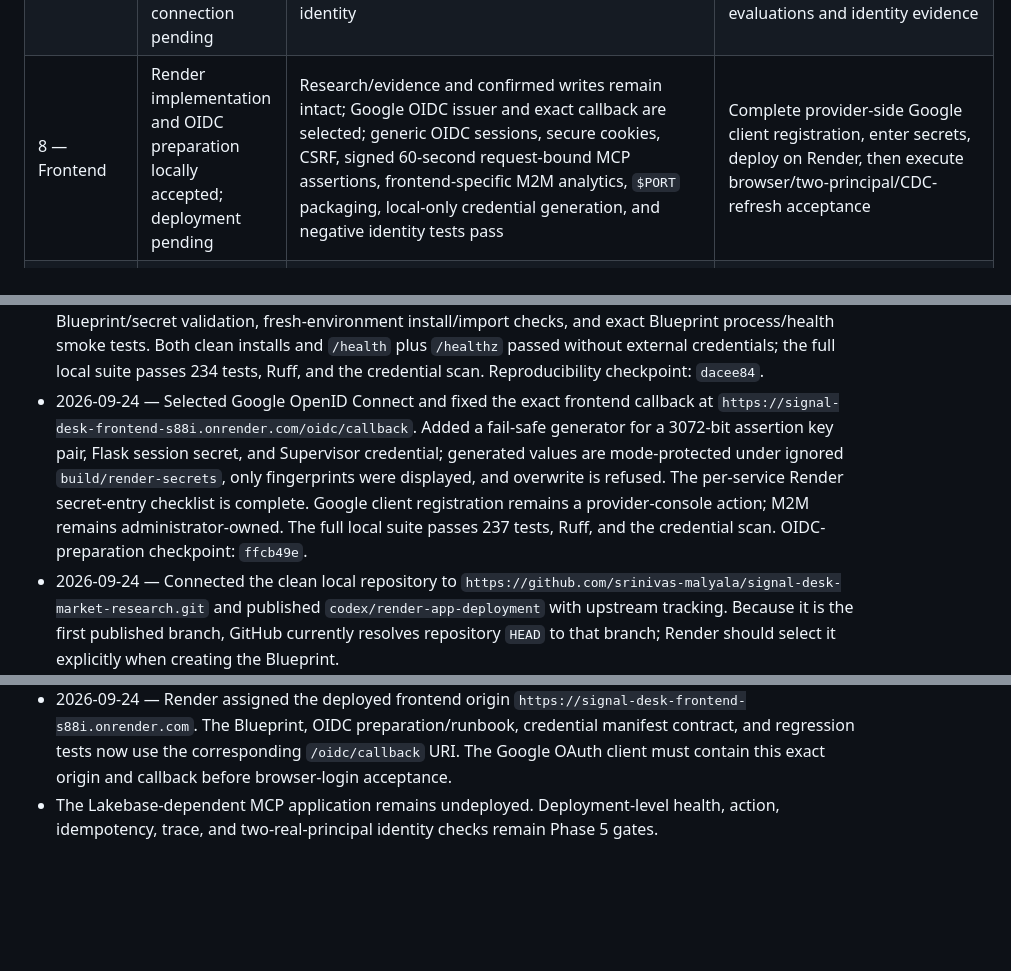
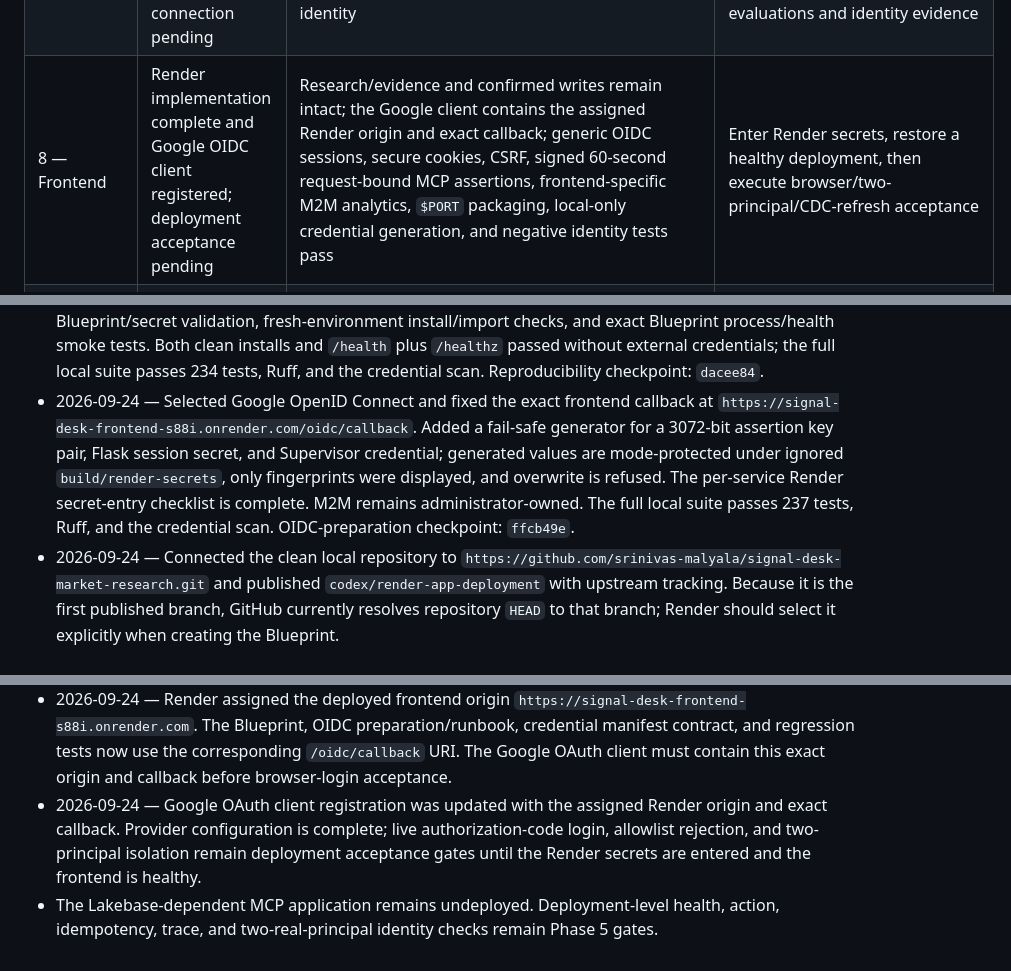
Before and after one commit to srinivas-malyala/signal-desk-market-research, a Markdown page: docs/IMPLEMENTATION_STATUS.md, 3 parts joined by grey strips. Rendered like a GitHub page; blank space fills up the shorter version.

Commit message:
docs: record Google OIDC registration

```diff
--- a/docs/IMPLEMENTATION_STATUS.md
+++ b/docs/IMPLEMENTATION_STATUS.md
@@ -14,7 +14,7 @@ This is the living tracker for implementation progress and external gates. A uni
 | 5 — MCP agent tools | Render implementation locally accepted; deployment pending | Canonical corpus and Lakebase migration; ready 393-row Qwen3 Delta Sync hybrid index; signed Render user identity and fixed Supervisor identity; explicit paid-workspace M2M SQL/AI Search reads; `$PORT`/health packaging; confirmed transactional idempotent writes; bounded traces/events; Render-aware post-deployment harness | Provision the MCP M2M principal/secrets, deploy on Render, then run connectivity, health/action/idempotency/trace, simultaneous quota, and two-principal acceptance |
 | 6 — CDF analytics | Implementation in progress | Phase 6.2 locally accepted with five-source normalized streaming CDC, deduplicated pseudonymous Silver activity, five Gold usage metric families, and deterministic synthetic insert/update/delete/duplicate/late/null/error/privacy tests | Configure UI-only Lakehouse Sync for Phase 6.1, deploy the prepared pipeline, reconcile controlled live changes, and record propagation latency |
 | 7 — Agent integration | Render machine-auth implementation locally accepted; connection pending | Prompt/config reconciled to final MCP 1.0 contracts; exact nine-tool routing; ten evaluation fixtures; MCP maps a separate machine credential to a fixed server-side Supervisor subject and ignores model-supplied identity | Create the governed paid-workspace UC HTTP/MCP connection to Render, deploy Supervisor, then capture live evaluations and identity evidence |
-| 8 — Frontend | Render implementation and OIDC preparation locally accepted; deployment pending | Research/evidence and confirmed writes remain intact; Google OIDC issuer and exact callback are selected; generic OIDC sessions, secure cookies, CSRF, signed 60-second request-bound MCP assertions, frontend-specific M2M analytics, `$PORT` packaging, local-only credential generation, and negative identity tests pass | Complete provider-side Google client registration, enter secrets, deploy on Render, then execute browser/two-principal/CDC-refresh acceptance |
+| 8 — Frontend | Render implementation complete and Google OIDC client registered; deployment acceptance pending | Research/evidence and confirmed writes remain intact; the Google client contains the assigned Render origin and exact callback; generic OIDC sessions, secure cookies, CSRF, signed 60-second request-bound MCP assertions, frontend-specific M2M analytics, `$PORT` packaging, local-only credential generation, and negative identity tests pass | Enter Render secrets, restore a healthy deployment, then execute browser/two-principal/CDC-refresh acceptance |
 | 9 — Release | Render deployment artifacts locally accepted; external deployment pending | Two-service Blueprint, Linux/Python 3.11 hash-pinned builds, clean-install and exact-command health checks, data-bundle separation, Render/MCP acceptance harnesses, visually verified architecture PNG/SVG, security/cost/rollback plan, and release artifacts are implemented and tested | Provision external credentials, deploy both free services, run live acceptance, and upgrade for the final demo month |
 
 ## Active sequence
@@ -110,8 +110,9 @@ This is the living tracker for implementation progress and external gates. A uni
 - 2026-09-24 — Renewed OAuth for explicit profile `dataexpertio_srini`, verified the active identity as `malyalasrinivas@gmail.com`, and reran `databricks bundle validate --strict -t dev --profile dataexpertio_srini`. Validation passed for the data-only bundle; no deployment was performed.
 - 2026-09-24 — Updated the proposal and architecture to the final split-host topology: Render hosts only Flask and FastMCP, while the paid Databricks workspace retains jobs, Spark pipelines, Unity Catalog, SQL, AI Search, Lakebase Sync analytics, and Supervisor processing. Exported and visually verified the 1800×1120 PNG; proposal archive and editable SVG are current. Architecture checkpoint: `35b2552`.
 - 2026-09-24 — Added reproducible Render builds with hash-pinned Linux/Python 3.11 locks, strict Blueprint/secret validation, fresh-environment install/import checks, and exact Blueprint process/health smoke tests. Both clean installs and `/health` plus `/healthz` passed without external credentials; the full local suite passes 234 tests, Ruff, and the credential scan. Reproducibility checkpoint: `dacee84`.
-- 2026-09-24 — Selected Google OpenID Connect and fixed the exact frontend callback at `https://signal-desk-frontend-s88i.onrender.com/oidc/callback`. Added a fail-safe generator for a 3072-bit assertion key pair, Flask session secret, and Supervisor credential; generated values are mode-protected under ignored `build/render-secrets`, only fingerprints were displayed, and overwrite is refused. The per-service Render secret-entry checklist is complete. Google client registration remains a provider-console action; M2M remains administrator-owned. The full local suite passes 237 tests, Ruff, and the credential scan. OIDC-preparation checkpoint: `ffcb49e`.
+- 2026-09-24 — Selected Google OpenID Connect and fixed the exact frontend callback at `https://signal-desk-frontend-s88i.onrender.com/oidc/callback`. Added a fail-safe generator for a 3072-bit assertion key pair, Flask session secret, and Supervisor credential; generated values are mode-protected under ignored `build/render-secrets`, only fingerprints were displayed, and overwrite is refused. The per-service Render secret-entry checklist is complete. M2M remains administrator-owned. The full local suite passes 237 tests, Ruff, and the credential scan. OIDC-preparation checkpoint: `ffcb49e`.
 - 2026-09-24 — Connected the clean local repository to `https://github.com/srinivas-malyala/signal-desk-market-research.git` and published `codex/render-app-deployment` with upstream tracking. Because it is the first published branch, GitHub currently resolves repository `HEAD` to that branch; Render should select it explicitly when creating the Blueprint.
 - 2026-09-24 — Corrected repeat execution of `tools/generate_render_credentials.py`: an existing complete set is now validated without mutation, including `0700`/`0600` permissions, RSA key pairing, manifest fingerprints, and callback contract. Partial or tampered sets still fail closed, and a separate set requires an explicit new `--output` directory. `cryptography` is now an explicit project dependency. The exact `uv run --locked` command, 239 tests, Ruff, and the credential scan pass.
 - 2026-09-24 — Render assigned the deployed frontend origin `https://signal-desk-frontend-s88i.onrender.com`. The Blueprint, OIDC preparation/runbook, credential manifest contract, and regression tests now use the corresponding `/oidc/callback` URI. The Google OAuth client must contain this exact origin and callback before browser-login acceptance.
+- 2026-09-24 — Google OAuth client registration was updated with the assigned Render origin and exact callback. Provider configuration is complete; live authorization-code login, allowlist rejection, and two-principal isolation remain deployment acceptance gates until the Render secrets are entered and the frontend is healthy.
 - The Lakebase-dependent MCP application remains undeployed. Deployment-level health, action, idempotency, trace, and two-real-principal identity checks remain Phase 5 gates.
```
Also changed, not shown: docs/RENDER_OIDC_PREPARATION.md (+6 -2 lines).
